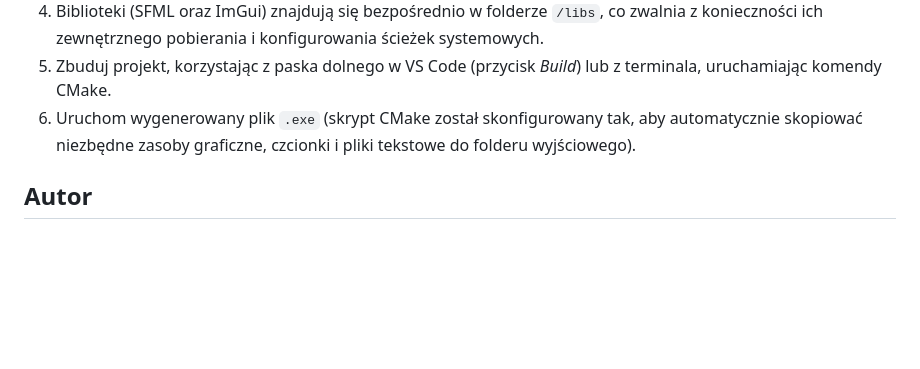
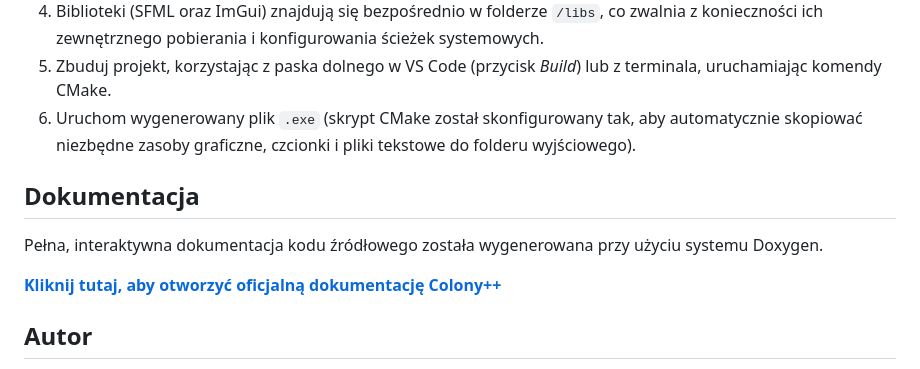
Before and after one commit to Miqel0/Colony-plus-plus, a Markdown page: README.md, the part around the change. GitHub-like rendering; blank space fills up the shorter version.

```diff
--- a/README.md
+++ b/README.md
@@ -88,6 +88,12 @@ Projekt korzysta z systemu budowania CMake. Wszystkie zależności zostały doł
 5. Zbuduj projekt, korzystając z paska dolnego w VS Code (przycisk *Build*) lub z terminala, uruchamiając komendy CMake.
 6. Uruchom wygenerowany plik `.exe` (skrypt CMake został skonfigurowany tak, aby automatycznie skopiować niezbędne zasoby graficzne, czcionki i pliki tekstowe do folderu wyjściowego).
 
+## Dokumentacja
+
+Pełna, interaktywna dokumentacja kodu źródłowego została wygenerowana przy użyciu systemu Doxygen.
+
+**[Kliknij tutaj, aby otworzyć oficjalną dokumentację Colony++](https://[TwojNick].github.io/[NazwaTwojegoRepozytorium]/html/index.html)**
+
 ## Autor
 
 * Michał Pawlica / Miquel/ @Miqel0
```
